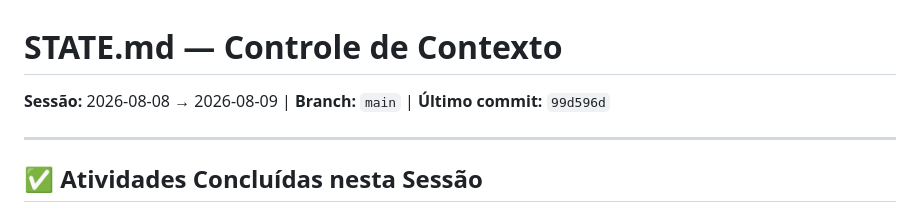
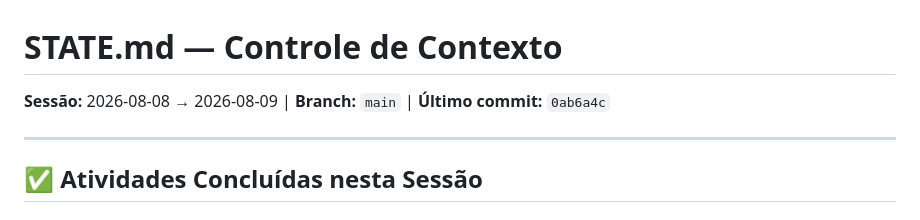
Before and after one commit to FabraOliveira/portfolio-infra, a Markdown page: STATE.md, the part around the change. GitHub-like rendering.

Commit message:
docs: atualizar STATE.md com commit 0ab6a4c

```diff
--- a/STATE.md
+++ b/STATE.md
@@ -1,5 +1,5 @@
 # STATE.md — Controle de Contexto
-**Sessão:** 2026-08-08 → 2026-08-09 | **Branch:** `main` | **Último commit:** `99d596d`
+**Sessão:** 2026-08-08 → 2026-08-09 | **Branch:** `main` | **Último commit:** `0ab6a4c`
 
 ---
 
```
